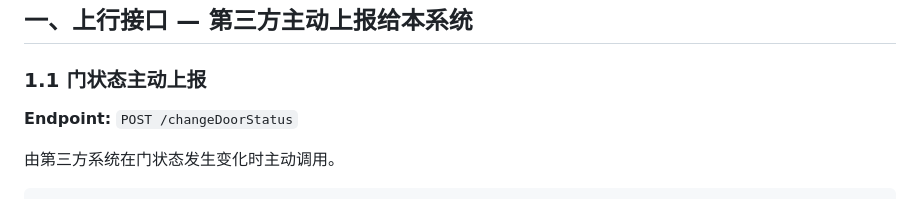
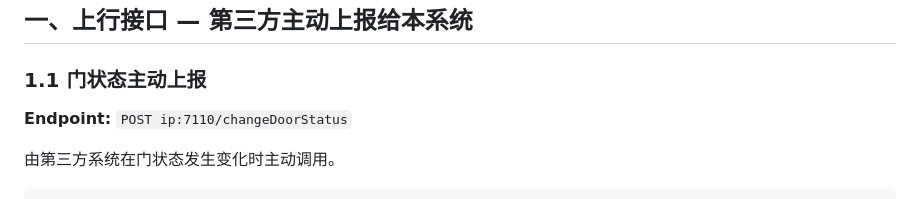
Before and after one commit to 1021143806/ASAP_Adapter, a Markdown page: doc/rcswdcs.md, the part around the change. GitHub-like rendering.

Commit message:
docs(rcswdcs): 修正 changeDoorStatus 端点格式，补全 IP 和端口

```diff
--- a/doc/rcswdcs.md
+++ b/doc/rcswdcs.md
@@ -6,7 +6,7 @@
 
 ### 1.1 门状态主动上报
 
-**Endpoint:** `POST /changeDoorStatus`
+**Endpoint:** `POST ip:7110/changeDoorStatus`
 
 由第三方系统在门状态发生变化时主动调用。
 
```
